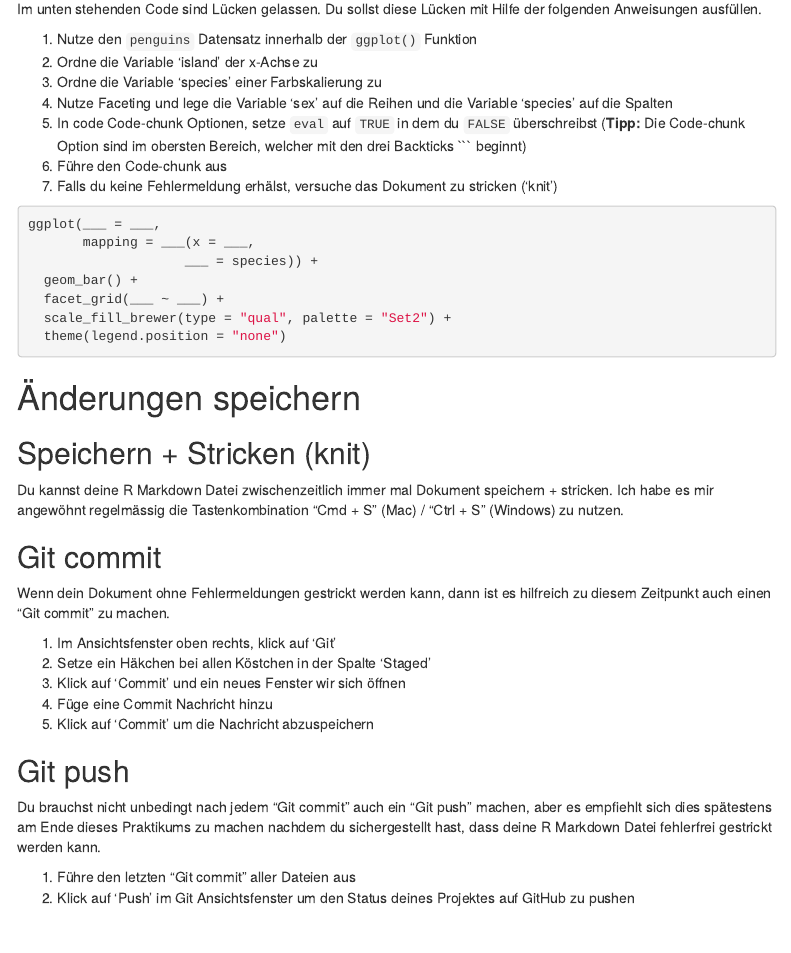
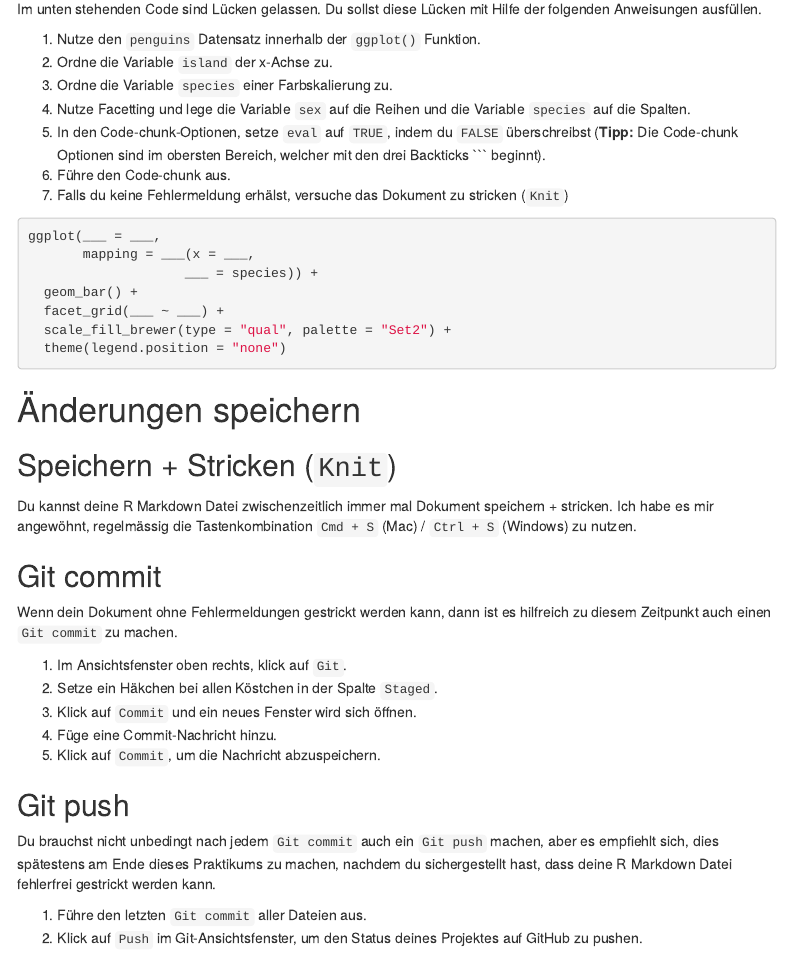
Before and after one commit to rstatsZH/prak-04-vis-ggplot2, an R Markdown document (prak-04.Rmd): the page in a window 1100 px wide, from 3710 px down. Rendered offline with R 4.5, knitr and Pandoc, with nearby package versions; menus at the side of the page are left out.

Commit message:
Fix some typos and formatting

````diff
--- a/prak-04.Rmd
+++ b/prak-04.Rmd
@@ -1,6 +1,6 @@
 ---
 title: "Praktikum 04"
-name: "Füge deinen Namen hizu"
+name: "Füge deinen Namen hinzu"
 date: "Füge ein Datum hinzu"
 output:
   html_document:
@@ -90,13 +90,13 @@ ggplot(data = penguins,
 
 Im unten stehenden Code sind Lücken gelassen. Du sollst diese Lücken mit Hilfe der folgenden Anweisungen ausfüllen.
 
-1. Nutze den `penguins` Datensatz innerhalb der `ggplot()` Funktion
-2. Ordne die Variable 'island' der x-Achse zu
-3. Ordne die Variable 'species' einer Farbskalierung zu
-4. Nutze Faceting und lege die Variable 'sex' auf die Reihen und die Variable 'species' auf die Spalten
-5. In code Code-chunk Optionen, setze `eval` auf `TRUE` in dem du `FALSE` überschreibst (**Tipp:** Die Code-chunk Option sind im obersten Bereich, welcher mit den drei Backticks ``` beginnt)
-6. Führe den Code-chunk aus
-7. Falls du keine Fehlermeldung erhälst, versuche das Dokument zu stricken ('knit')
+1. Nutze den `penguins` Datensatz innerhalb der `ggplot()` Funktion.
+2. Ordne die Variable `island` der x-Achse zu.
+3. Ordne die Variable `species` einer Farbskalierung zu.
+4. Nutze Facetting und lege die Variable `sex` auf die Reihen und die Variable `species` auf die Spalten.
+5. In den Code-chunk-Optionen, setze `eval` auf `TRUE`, indem du `FALSE` überschreibst (**Tipp:** Die Code-chunk Optionen sind im obersten Bereich, welcher mit den drei Backticks ``` beginnt).
+6. Führe den Code-chunk aus.
+7. Falls du keine Fehlermeldung erhälst, versuche das Dokument zu stricken (`Knit`)
 
 ```{r penguins-bar-plot, eval=FALSE}
 
@@ -112,23 +112,23 @@ ggplot(___ = ___,
 
 # Änderungen speichern
 
-## Speichern + Stricken (knit)
+## Speichern + Stricken (`Knit`)
 
-Du kannst deine R Markdown Datei zwischenzeitlich immer mal Dokument speichern + stricken. Ich habe es mir angewöhnt regelmässig die Tastenkombination "Cmd + S" (Mac) / "Ctrl + S" (Windows) zu nutzen.
+Du kannst deine R Markdown Datei zwischenzeitlich immer mal Dokument speichern + stricken. Ich habe es mir angewöhnt, regelmässig die Tastenkombination `Cmd + S` (Mac) / `Ctrl + S` (Windows) zu nutzen.
 
 ## Git commit
 
-Wenn dein Dokument ohne Fehlermeldungen gestrickt werden kann, dann ist es hilfreich zu diesem Zeitpunkt auch einen "Git commit" zu machen.
+Wenn dein Dokument ohne Fehlermeldungen gestrickt werden kann, dann ist es hilfreich zu diesem Zeitpunkt auch einen `Git commit` zu machen.
 
-1. Im Ansichtsfenster oben rechts, klick auf 'Git'
-2. Setze ein Häkchen bei allen Köstchen in der Spalte 'Staged'
-3. Klick auf 'Commit' und ein neues Fenster wir sich öffnen
-4. Füge eine Commit Nachricht hinzu
-5. Klick auf 'Commit' um die Nachricht abzuspeichern
+1. Im Ansichtsfenster oben rechts, klick auf `Git`.
+2. Setze ein Häkchen bei allen Köstchen in der Spalte `Staged`.
+3. Klick auf `Commit` und ein neues Fenster wird sich öffnen.
+4. Füge eine Commit-Nachricht hinzu.
+5. Klick auf `Commit`, um die Nachricht abzuspeichern.
 
 ## Git push
 
-Du brauchst nicht unbedingt nach jedem "Git commit" auch ein "Git push" machen, aber es empfiehlt sich dies spätestens am Ende dieses Praktikums zu machen nachdem du sichergestellt hast, dass deine R Markdown Datei fehlerfrei gestrickt werden kann.
+Du brauchst nicht unbedingt nach jedem `Git commit` auch ein `Git push` machen, aber es empfiehlt sich, dies spätestens am Ende dieses Praktikums zu machen, nachdem du sichergestellt hast, dass deine R Markdown Datei fehlerfrei gestrickt werden kann.
 
-1. Führe den letzten "Git commit" aller Dateien aus
-2. Klick auf 'Push' im Git Ansichtsfenster um den Status deines Projektes auf GitHub zu pushen
+1. Führe den letzten `Git commit` aller Dateien aus.
+2. Klick auf `Push` im Git-Ansichtsfenster, um den Status deines Projektes auf GitHub zu pushen.
````
Also changed, not shown: prak-04.Rmd (18 more changed lines).
